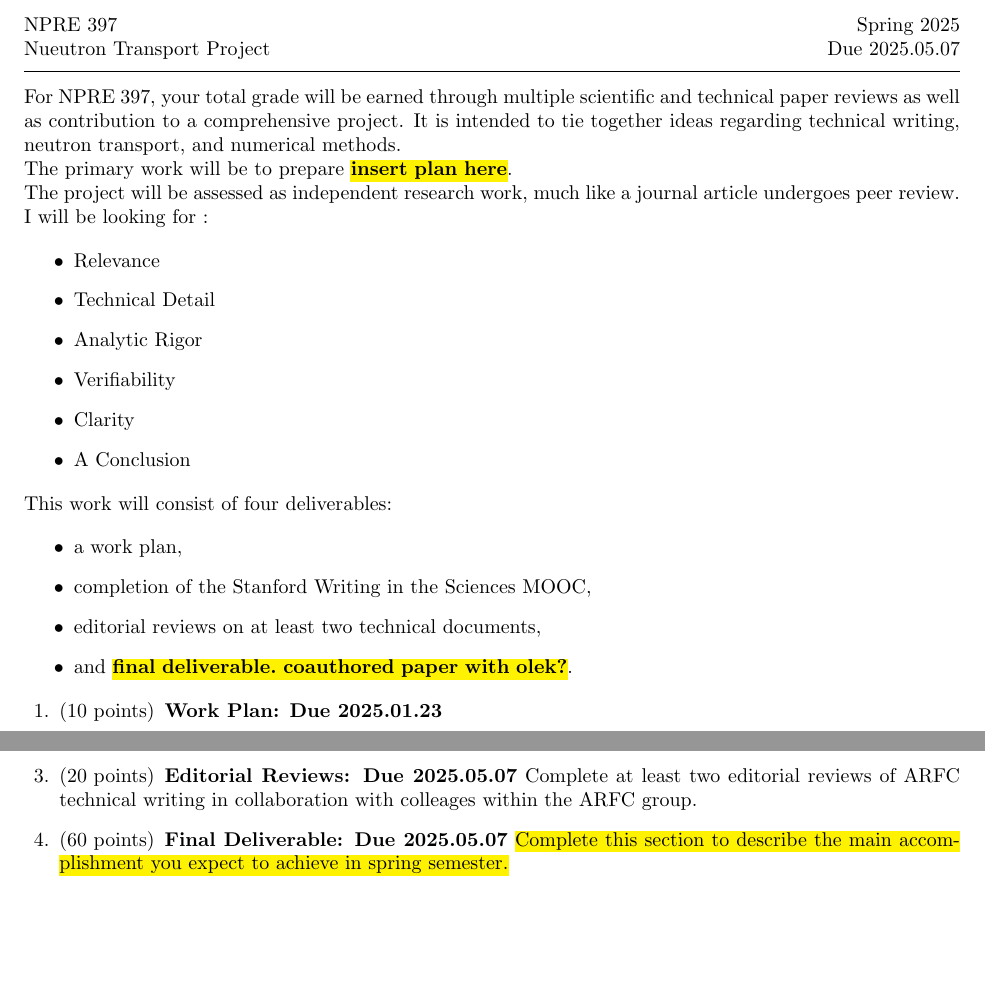
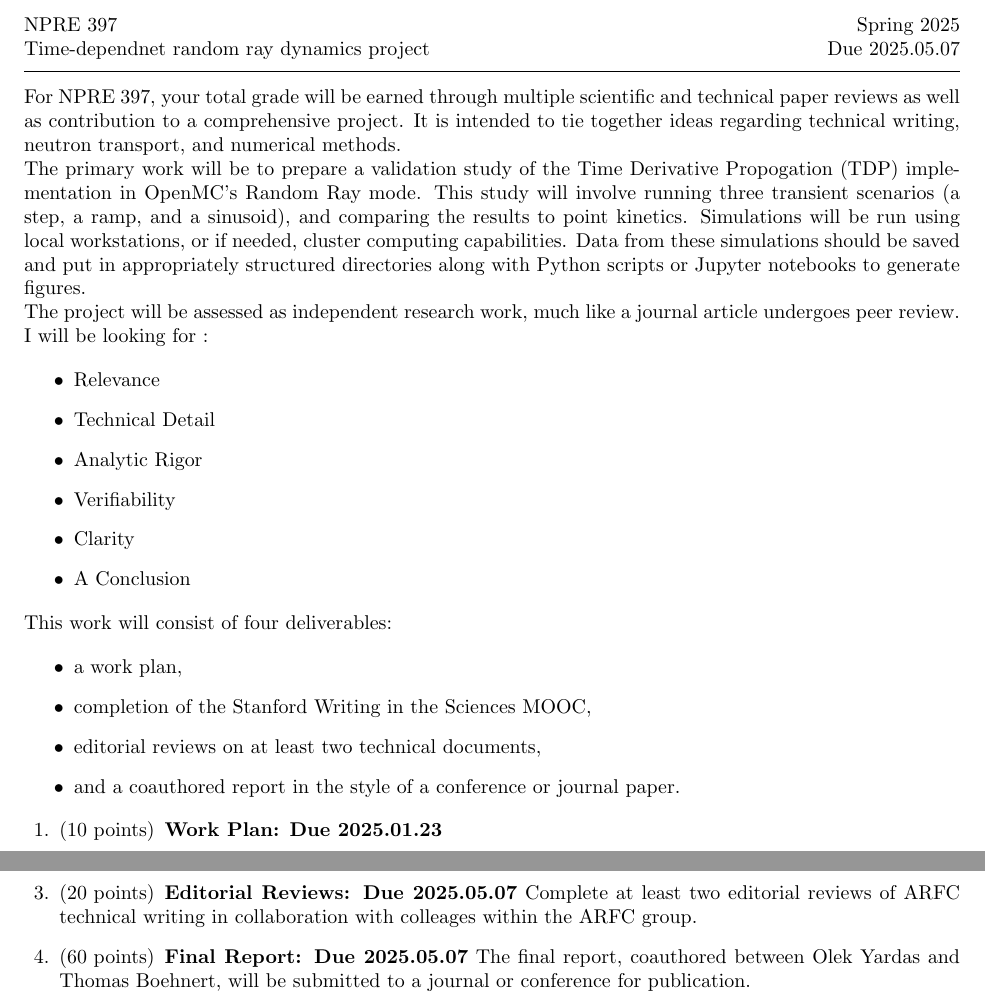
Before and after one commit to yardasol/npre397, a LaTeX problem sheet (project/project.tex): two parts of the page, joined at a grey line, cut so that both start at the same text, the shorter picture padded with empty space. Compiled offline with pdfLaTeX.

Commit message:
fill in blanks

```diff
--- a/project/project.tex
+++ b/project/project.tex
@@ -14,7 +14,7 @@
 % Here's where you edit the Class, Exam, Date, etc.
 \newcommand{\class}{NPRE 397}
 \newcommand{\term}{Spring 2025}
-\newcommand{\assignment}{Nueutron Transport Project}
+\newcommand{\assignment}{Time-dependnet random ray dynamics project}
 \newcommand{\duedate}{2025.05.07}
 %\newcommand{\timelimit}{50 Minutes}
 
@@ -56,7 +56,13 @@ technical paper reviews as well as contribution to a comprehensive project. It
 is intended to tie together ideas regarding technical writing, neutron
 transport, and numerical methods.
 
-The primary work will be to prepare \hl{\textbf{insert plan here}}.
+The primary work will be to prepare a validation study of the Time Derivative
+Propogation (TDP) implementation in OpenMC's Random Ray mode. This study will
+involve running three transient scenarios (a step, a ramp, and a sinusoid), and
+comparing the results to point kinetics. Simulations will be run using local
+workstations, or if needed, cluster computing capabilities. Data from these
+simulations should be saved and put in appropriately structured directories
+along with Python scripts or Jupyter notebooks to generate figures.
 
 The project will be assessed as independent research work, much
 like a journal article undergoes peer review. I will be looking for :
@@ -76,7 +82,7 @@ This work will consist of four deliverables:
         \item a work plan,
         \item completion of the Stanford Writing in the Sciences MOOC,
         \item editorial reviews on at least two technical documents,
-        \item and \hl{\textbf{final deliverable. coauthored paper with olek?}}.
+        \item and a coauthored report in the style of a conference or journal paper.
 \end{itemize}
 
 % ---------------------------------------------
@@ -105,9 +111,9 @@ on a draft of your plan (once) before it is due.
 Complete at least two editorial reviews of ARFC technical writing in
         collaboration with colleages within the ARFC group.
 
-\question[60] \textbf{Final Deliverable: Due \duedate}
-        \hl{Complete this section to describe the main accomplishment you
-        expect to achieve in spring semester.}
+\question[60] \textbf{Final Report: Due \duedate}
+The final report, coauthored between Olek Yardas and Thomas Boehnert, will be
+submitted to a journal or conference for publication.
 
 \end{questions}
 
```
Also changed, not shown: project/project.pdf.
